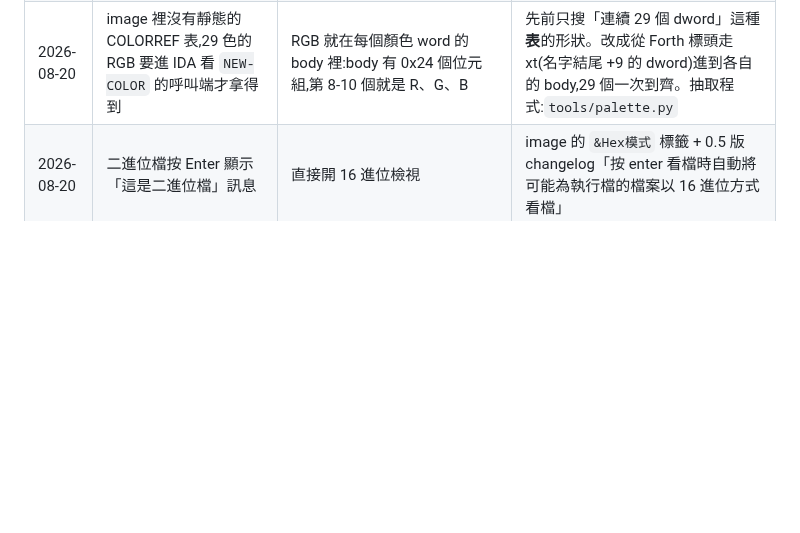
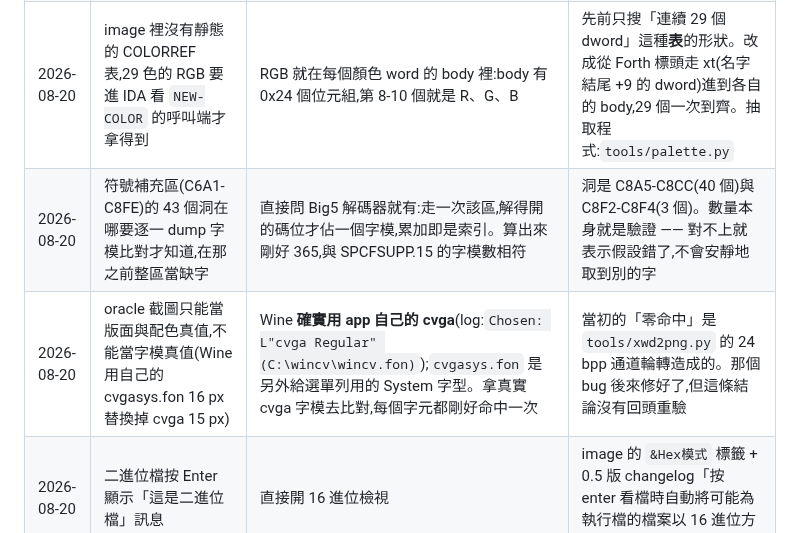
Before and after one commit to wicanr2/wincv-remake, a Markdown page: CONTEXT.md, the part around the change. Rendered like a GitHub page; blank space fills up the shorter version.

```diff
--- a/CONTEXT.md
+++ b/CONTEXT.md
@@ -47,6 +47,8 @@
 | 2026-08-20 | 15/18 px 檔位「需要 16×16 級 CJK 點陣字」 | 是 **16×15**。倚天 `STDFONT.15` 正好是 16×15,與 `cvga` 8×15 完全對齊 | 解出 `.FON` 的真實 metrics(pixHeight 15、定寬 8)後對照倚天字庫規格 |
 | 2026-08-20 | WinCV 用 16 色 | **29 個具名顏色**,含 mildyellow / gooseyellow / inkgreen / ltorange 等 | `keyword_*.cfg` 用到的顏色名超過 16 個;image 0x5692d 有完整的斜線分隔清單 |
 | 2026-08-20 | image 裡沒有靜態的 COLORREF 表,29 色的 RGB 要進 IDA 看 `NEW-COLOR` 的呼叫端才拿得到 | RGB 就在每個顏色 word 的 body 裡:body 有 0x24 個位元組,第 8-10 個就是 R、G、B | 先前只搜「連續 29 個 dword」這種**表**的形狀。改成從 Forth 標頭走 xt(名字結尾 +9 的 dword)進到各自的 body,29 個一次到齊。抽取程式:`tools/palette.py` |
+| 2026-08-20 | 符號補充區(C6A1-C8FE)的 43 個洞在哪要逐一 dump 字模比對才知道,在那之前整區當缺字 | 直接問 Big5 解碼器就有:走一次該區,解得開的碼位才佔一個字模,累加即是索引。算出來剛好 365,與 SPCFSUPP.15 的字模數相符 | 洞是 C8A5-C8CC(40 個)與 C8F2-C8F4(3 個)。數量本身就是驗證 —— 對不上就表示假設錯了,不會安靜地取到別的字 |
+| 2026-08-20 | oracle 截圖只能當版面與配色真值,不能當字模真值(Wine 用自己的 cvgasys.fon 16 px 替換掉 cvga 15 px) | Wine **確實用 app 自己的 cvga**(log:`Chosen: L"cvga Regular" (C:\wincv\wincv.fon)`);`cvgasys.fon` 是另外給選單列用的 System 字型。拿真實 cvga 字模去比對,每個字元都剛好命中一次 | 當初的「零命中」是 `tools/xwd2png.py` 的 24 bpp 通道輪轉造成的。那個 bug 後來修好了,但這條結論沒有回頭重驗 |
 | 2026-08-20 | 二進位檔按 Enter 顯示「這是二進位檔」訊息 | 直接開 16 進位檢視 | image 的 `&Hex模式` 標籤 + 0.5 版 changelog「按 enter 看檔時自動將可能為執行檔的檔案以 16 進位方式看檔」 |
 
 ---
```
Also changed, not shown: docs/ui/oracle-nocjk.png (added), docs/ui/oracle-window.png (added), 4 other files.
